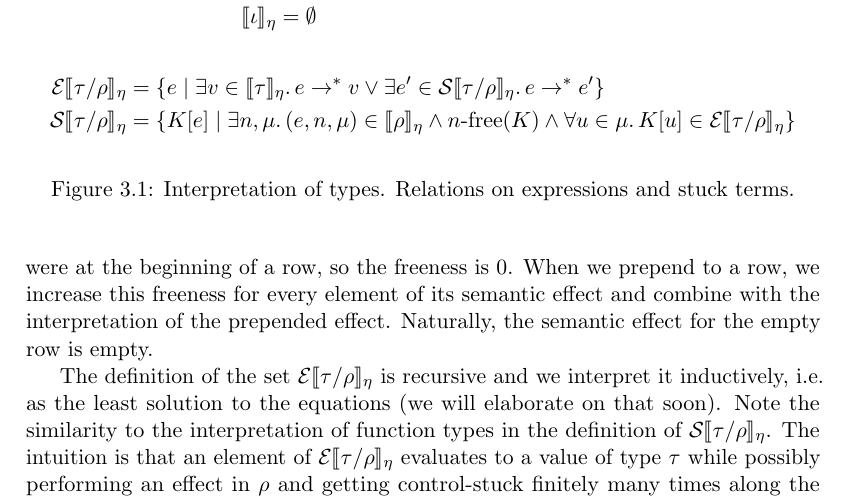
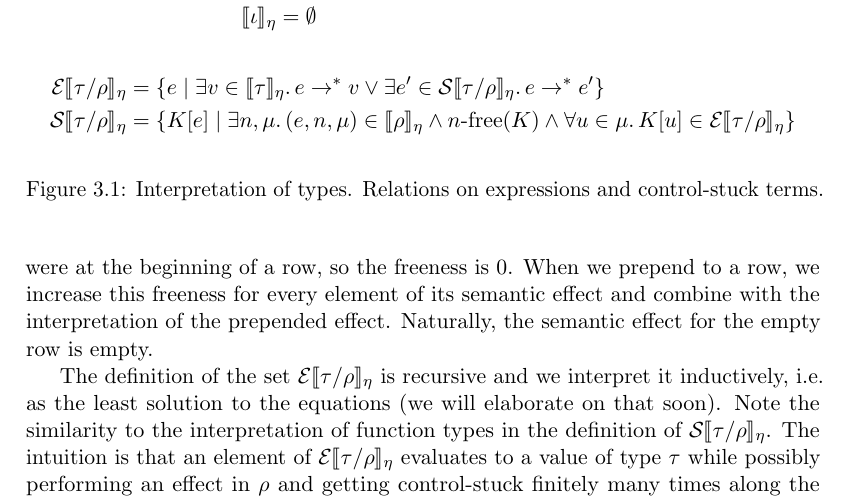
Before and after one commit to wikku/normalization-effect-handlers, a LaTeX thesis (fscd-term.tex): part of page 12 of 24, cut so that both start at the same text. Compiled offline with pdfLaTeX.

Commit message:
control-stuck terms

```diff
--- a/fscd-term.tex
+++ b/fscd-term.tex
@@ -630,7 +630,7 @@ for all possible choices of the semantic type for the type variable.
 	\S⟦τ/ρ⟧_η &= \{ K[e] \mid ∃n,μ.\, (e,n,μ)∈⟦ρ⟧_η  ∧ n\Free(K) ∧ ∀u∈μ.\, K[u]∈ \E⟦τ/ρ⟧_η \}
 \end{align*}
 \caption{Interpretation of types.
-Relations on expressions and stuck terms.}
+Relations on expressions and control-stuck terms.}
 \label{logrel}
 \end{figure}
 
```
Also changed, not shown: fscd-term.pdf.
